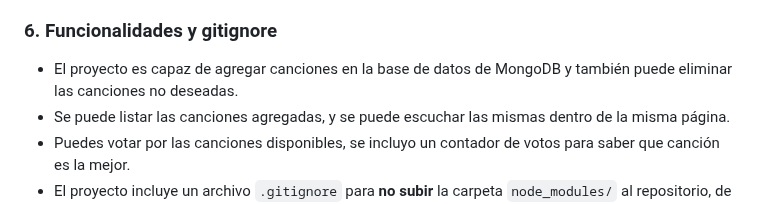
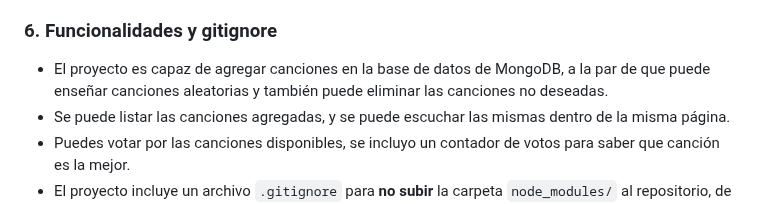
Before and after one commit to SebastianIdk/Music-Recomendations, a Markdown page: README.md, the part around the change. Rendered like a GitHub page.

```diff
--- a/README.md
+++ b/README.md
@@ -43,7 +43,7 @@ Ejecutando el comando se mostrara un mensaje en la consola "Servidor Iniciado",
 ### 5. Abrir la Aplicación
 Esto se puede realizar abriendo los archivos desde la carpeta **client**, especificamente los archivos **.html**. También si tienes un plugin para abrir el cliente de forma estática lo puedes hacer, pero recomiendo abrir `client/index.html` con tu navegador.
 ### 6. Funcionalidades y gitignore
-- El proyecto es capaz de agregar canciones en la base de datos de MongoDB y también puede eliminar las canciones no deseadas.
+- El proyecto es capaz de agregar canciones en la base de datos de MongoDB, a la par de que puede enseñar canciones aleatorias y también puede eliminar las canciones no deseadas.
 - Se puede listar las canciones agregadas, y se puede escuchar las mismas dentro de la misma página.
 - Puedes votar por las canciones disponibles, se incluyo un contador de votos para saber que canción es la mejor.
 - El proyecto incluye un archivo `.gitignore` para **no subir** la carpeta `node_modules/` al repositorio, de esa forma evitando cualquier inconveniente en GitHub.
```
